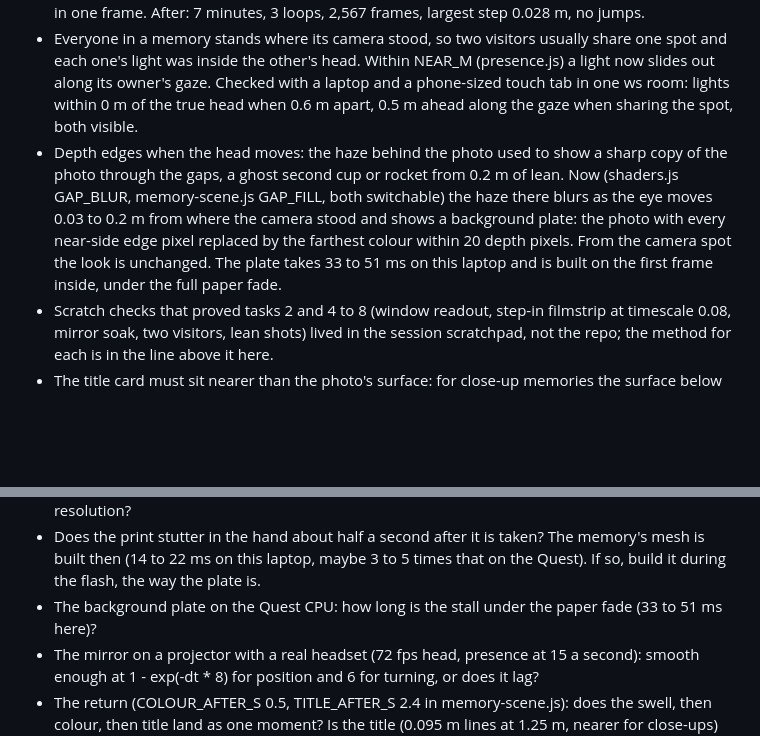
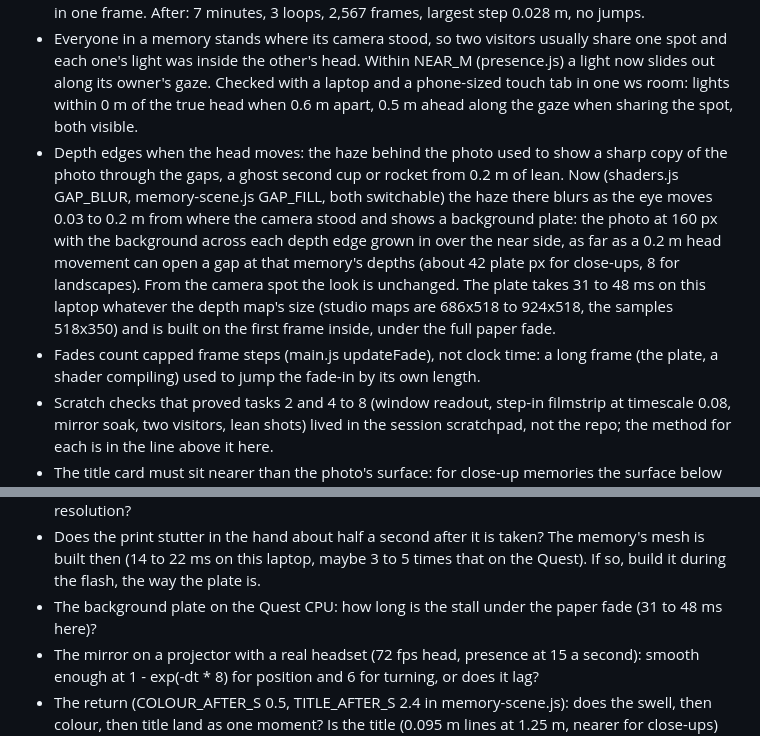
Before and after one commit to Abdalla-Eldoumani/unfade, a Markdown page: src/world/CLAUDE.md, 2 parts joined by grey strips. Rendered like a GitHub page; blank space fills up the shorter version.

Commit message:
note the plate reach and the fade clock

```diff
--- a/src/world/CLAUDE.md
+++ b/src/world/CLAUDE.md
@@ -7,7 +7,8 @@
 - Editing any file under src/ while xr-check or another browser check runs makes Vite reload the page mid-run: the check fails with `window.unfade` undefined. Edit between runs.
 - The mirror must only follow presence that is in its own space: the headset changes space before the mirror's fade does, and reading memory coordinates in the darkroom sent the camera to 0.6 m (floor) or 3.1 m. Checked with a soak: an emulated Quest playing the loop and a ?mirror tab in one ws room, every mirror frame compared with the headset's head. Before: steps up to 1.28 m in one frame. After: 7 minutes, 3 loops, 2,567 frames, largest step 0.028 m, no jumps.
 - Everyone in a memory stands where its camera stood, so two visitors usually share one spot and each one's light was inside the other's head. Within NEAR_M (presence.js) a light now slides out along its owner's gaze. Checked with a laptop and a phone-sized touch tab in one ws room: lights within 0 m of the true head when 0.6 m apart, 0.5 m ahead along the gaze when sharing the spot, both visible.
-- Depth edges when the head moves: the haze behind the photo used to show a sharp copy of the photo through the gaps, a ghost second cup or rocket from 0.2 m of lean. Now (shaders.js GAP_BLUR, memory-scene.js GAP_FILL, both switchable) the haze there blurs as the eye moves 0.03 to 0.2 m from where the camera stood and shows a background plate: the photo with every near-side edge pixel replaced by the farthest colour within 20 depth pixels. From the camera spot the look is unchanged. The plate takes 33 to 51 ms on this laptop and is built on the first frame inside, under the full paper fade.
+- Depth edges when the head moves: the haze behind the photo used to show a sharp copy of the photo through the gaps, a ghost second cup or rocket from 0.2 m of lean. Now (shaders.js GAP_BLUR, memory-scene.js GAP_FILL, both switchable) the haze there blurs as the eye moves 0.03 to 0.2 m from where the camera stood and shows a background plate: the photo at 160 px with the background across each depth edge grown in over the near side, as far as a 0.2 m head movement can open a gap at that memory's depths (about 42 plate px for close-ups, 8 for landscapes). From the camera spot the look is unchanged. The plate takes 31 to 48 ms on this laptop whatever the depth map's size (studio maps are 686x518 to 924x518, the samples 518x350) and is built on the first frame inside, under the full paper fade.
+- Fades count capped frame steps (main.js updateFade), not clock time: a long frame (the plate, a shader compiling) used to jump the fade-in by its own length.
 - Scratch checks that proved tasks 2 and 4 to 8 (window readout, step-in filmstrip at timescale 0.08, mirror soak, two visitors, lean shots) lived in the session scratchpad, not the repo; the method for each is in the line above it here.
 - The title card must sit nearer than the photo's surface: for close-up memories the surface below centre is under 1.25 m away and buries a title placed at 1.25 m.
 - three r186 has no multiview here: in XR every object draws once per eye, so calls and triangles are about twice a laptop's.
@@ -50,6 +51,6 @@ Laptop window, one view: darkroom 31 calls, 378 triangles; the-cat 14 calls, 66,
 - Two visitors in one memory: is the other's light 0.5 m out along their gaze (NEAR_M) helpful or in the way? The lights draw over the photo: do they feel like they float in the room or stuck to the lens?
 - Leaning inside a memory: with the background plate, do the gaps read as soft background or as smudges? The cut edges still step along the mesh grid (worst on close-ups): noticeable at headset resolution?
 - Does the print stutter in the hand about half a second after it is taken? The memory's mesh is built then (14 to 22 ms on this laptop, maybe 3 to 5 times that on the Quest). If so, build it during the flash, the way the plate is.
-- The background plate on the Quest CPU: how long is the stall under the paper fade (33 to 51 ms here)?
+- The background plate on the Quest CPU: how long is the stall under the paper fade (31 to 48 ms here)?
 - The mirror on a projector with a real headset (72 fps head, presence at 15 a second): smooth enough at 1 - exp(-dt * 8) for position and 6 for turning, or does it lag?
 - The return (COLOUR_AFTER_S 0.5, TITLE_AFTER_S 2.4 in memory-scene.js): does the swell, then colour, then title land as one moment? Is the title (0.095 m lines at 1.25 m, nearer for close-ups) readable, and does the dark shade behind it look like light falling off or like a smudge?
```
